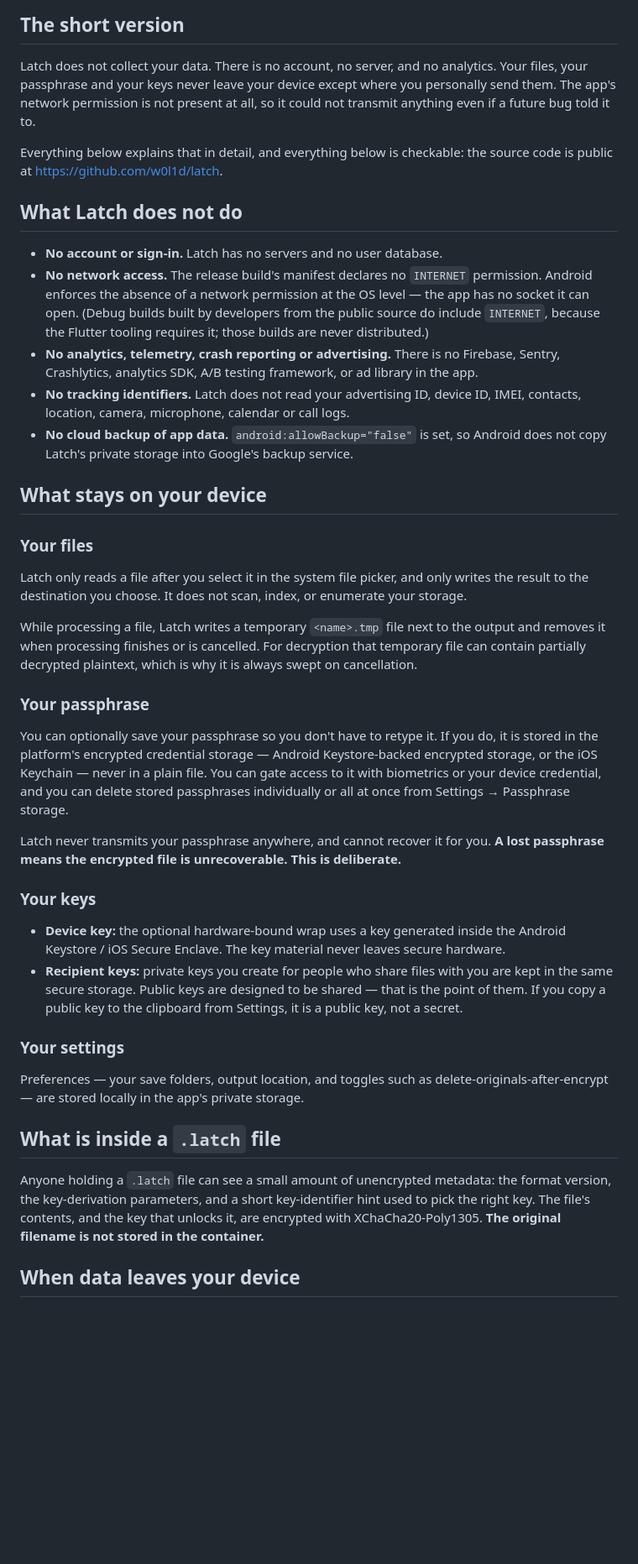
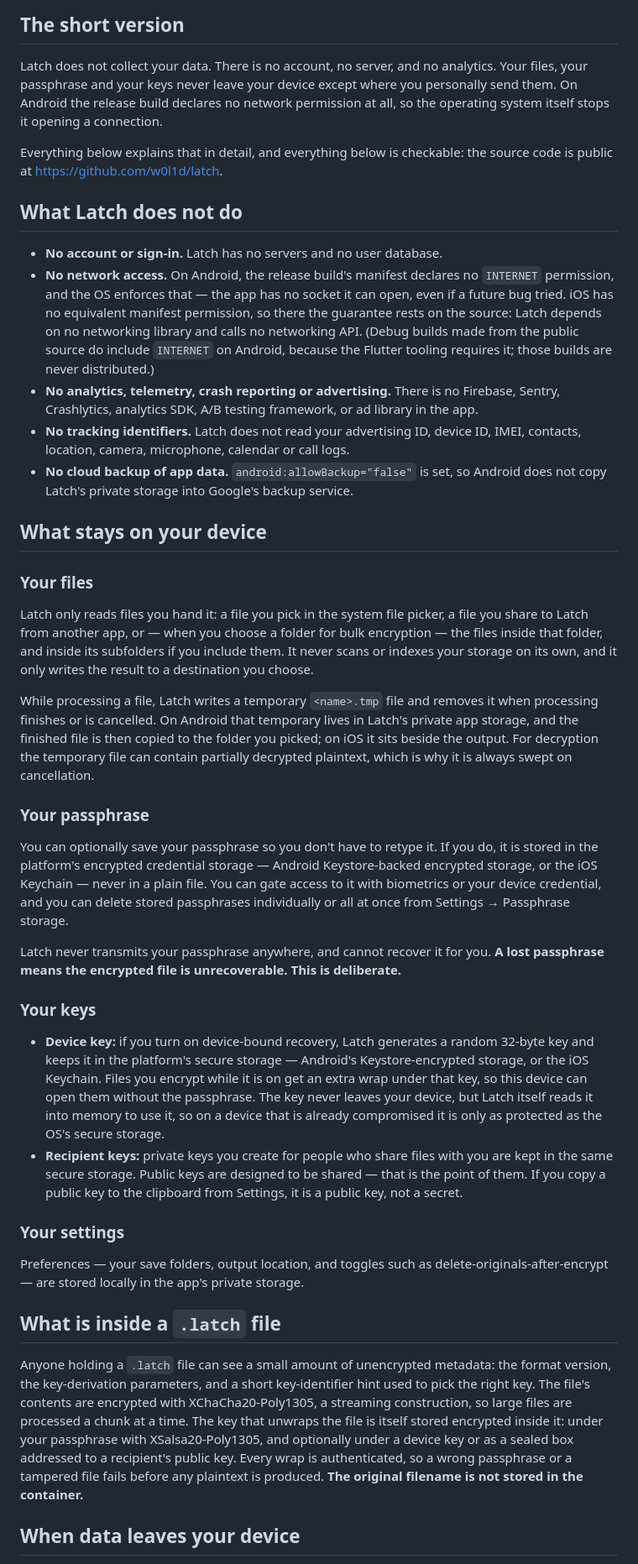
Before and after one commit to w0l1d/latch, a Markdown page: PRIVACY.md, the part around one of its changes. Shown at 84% size. Rendered like a GitHub page; blank space fills up the shorter version.

Commit message:
docs(privacy): correct claims the code does not support
Six statements did not match what the app actually does, and a privacy
policy is the one document that cannot be approximate.

- The device key is 32 bytes from Dart's Random.secure(), stored via
  flutter_secure_storage — not key material generated inside the Keystore
  or Secure Enclave, and the app reads it into memory to use it.
- "No INTERNET permission, so it could not transmit anything" holds on
  Android only; iOS has no equivalent manifest gate, so the iOS side now
  rests on there being no networking library or API call.
- Folder encryption walks the chosen tree, and files shared to Latch never
  touch the picker, so "only reads files you select" was false.
- The body is XChaCha20-Poly1305 secretstream, but the DEK wraps are
  XSalsa20 secretbox and X25519 crypto_box_seal.
- On Android the .tmp is staged in app-private cache and the finished file
  is then copied to the destination; only iOS writes it beside the output.
- iOS Keychain items survive an uninstall, so "uninstalling erases your
  keys" was wrong. Stated plainly; the code fix is logged as BL-030.

README's Privacy paragraph says "Android release build" for the same
reason.

```diff
--- a/PRIVACY.md
+++ b/PRIVACY.md
@@ -8,8 +8,8 @@
 
 Latch does not collect your data. There is no account, no server, and no analytics. Your
 files, your passphrase and your keys never leave your device except where you personally
-send them. The app's network permission is not present at all, so it could not transmit
-anything even if a future bug told it to.
+send them. On Android the release build declares no network permission at all, so the
+operating system itself stops it opening a connection.
 
 Everything below explains that in detail, and everything below is checkable: the source
 code is public at <https://github.com/w0l1d/latch>.
@@ -17,10 +17,12 @@ code is public at <https://github.com/w0l1d/latch>.
 ## What Latch does not do
 
 - **No account or sign-in.** Latch has no servers and no user database.
-- **No network access.** The release build's manifest declares no `INTERNET` permission.
-  Android enforces the absence of a network permission at the OS level — the app has no
-  socket it can open. (Debug builds built by developers from the public source do include
-  `INTERNET`, because the Flutter tooling requires it; those builds are never distributed.)
+- **No network access.** On Android, the release build's manifest declares no `INTERNET`
+  permission, and the OS enforces that — the app has no socket it can open, even if a future
+  bug tried. iOS has no equivalent manifest permission, so there the guarantee rests on the
+  source: Latch depends on no networking library and calls no networking API. (Debug builds
+  made from the public source do include `INTERNET` on Android, because the Flutter tooling
+  requires it; those builds are never distributed.)
 - **No analytics, telemetry, crash reporting or advertising.** There is no Firebase,
   Sentry, Crashlytics, analytics SDK, A/B testing framework, or ad library in the app.
 - **No tracking identifiers.** Latch does not read your advertising ID, device ID, IMEI,
@@ -32,12 +34,16 @@ code is public at <https://github.com/w0l1d/latch>.
 
 ### Your files
 
-Latch only reads a file after you select it in the system file picker, and only writes the
-result to the destination you choose. It does not scan, index, or enumerate your storage.
+Latch only reads files you hand it: a file you pick in the system file picker, a file you
+share to Latch from another app, or — when you choose a folder for bulk encryption — the
+files inside that folder, and inside its subfolders if you include them. It never scans or
+indexes your storage on its own, and it only writes the result to a destination you choose.
 
-While processing a file, Latch writes a temporary `<name>.tmp` file next to the output and
-removes it when processing finishes or is cancelled. For decryption that temporary file can
-contain partially decrypted plaintext, which is why it is always swept on cancellation.
+While processing a file, Latch writes a temporary `<name>.tmp` file and removes it when
+processing finishes or is cancelled. On Android that temporary lives in Latch's private app
+storage, and the finished file is then copied to the folder you picked; on iOS it sits beside
+the output. For decryption the temporary file can contain partially decrypted plaintext,
+which is why it is always swept on cancellation.
 
 ### Your passphrase
 
@@ -52,8 +58,12 @@ passphrase means the encrypted file is unrecoverable. This is deliberate.**
 
 ### Your keys
 
-- **Device key:** the optional hardware-bound wrap uses a key generated inside the Android
-  Keystore / iOS Secure Enclave. The key material never leaves secure hardware.
+- **Device key:** if you turn on device-bound recovery, Latch generates a random 32-byte key
+  and keeps it in the platform's secure storage — Android's Keystore-encrypted storage, or the
+  iOS Keychain. Files you encrypt while it is on get an extra wrap under that key, so this
+  device can open them without the passphrase. The key never leaves your device, but Latch
+  itself reads it into memory to use it, so on a device that is already compromised it is
+  only as protected as the OS's secure storage.
 - **Recipient keys:** private keys you create for people who share files with you are kept
   in the same secure storage. Public keys are designed to be shared — that is the point of
   them. If you copy a public key to the clipboard from Settings, it is a public key, not a
@@ -68,8 +78,12 @@ delete-originals-after-encrypt — are stored locally in the app's private stora
 
 Anyone holding a `.latch` file can see a small amount of unencrypted metadata: the format
 version, the key-derivation parameters, and a short key-identifier hint used to pick the
-right key. The file's contents, and the key that unlocks it, are encrypted with
-XChaCha20-Poly1305. **The original filename is not stored in the container.**
+right key. The file's contents are encrypted with XChaCha20-Poly1305, a streaming
+construction, so large files are processed a chunk at a time. The key that unwraps the file
+is itself stored encrypted inside it: under your passphrase with XSalsa20-Poly1305, and
+optionally under a device key or as a sealed box addressed to a recipient's public key. Every
+wrap is authenticated, so a wrong passphrase or a tampered file fails before any plaintext is
+produced. **The original filename is not stored in the container.**
 
 ## When data leaves your device
 
```
Also changed, not shown: other parts of PRIVACY.md (+5 -2 lines), README.md (+3 -3 lines).
